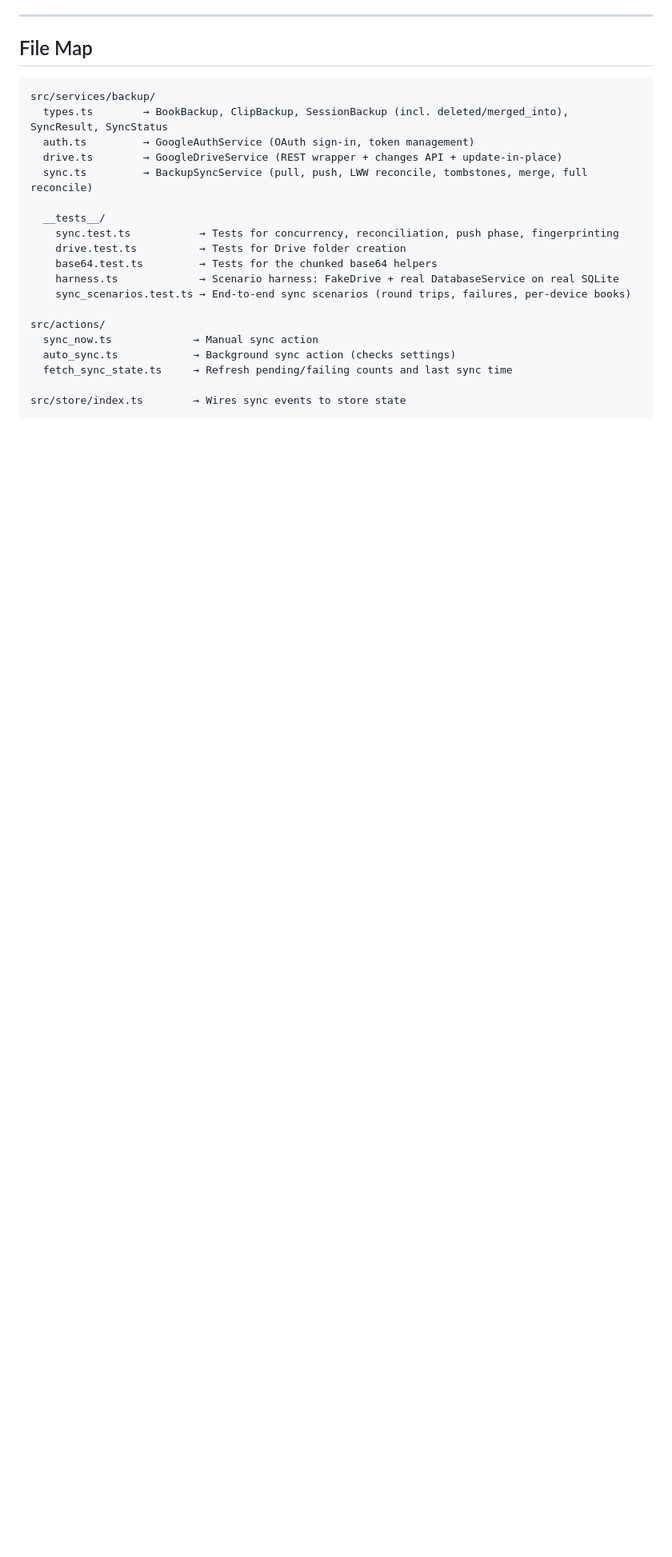
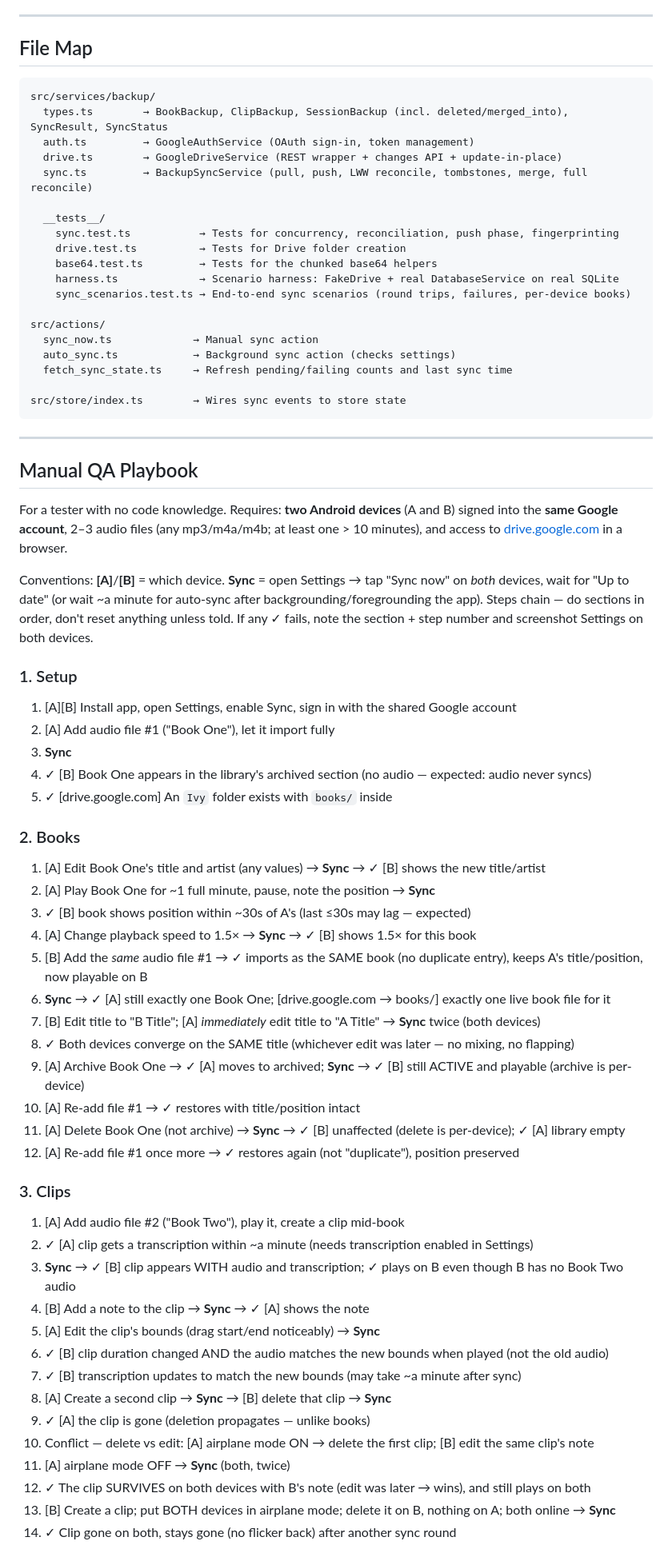
Before and after one commit to slezica/ivy, a Markdown page: docs/SYNC.md, the part around one of its changes. Shown at 80% size. Drawn GitHub-style; blank space fills up the shorter version.

Commit message:
docs: add manual QA playbook for sync

````diff
--- a/docs/SYNC.md
+++ b/docs/SYNC.md
@@ -402,3 +402,52 @@ src/actions/
 
 src/store/index.ts        → Wires sync events to store state
 ```
+
+---
+
+## Manual QA Playbook
+
+For a tester with no code knowledge. Requires: **two Android devices** (A and B) signed into the **same Google account**, 2–3 audio files (any mp3/m4a/m4b; at least one > 10 minutes), and access to [drive.google.com](https://drive.google.com) in a browser.
+
+Conventions: **[A]**/**[B]** = which device. **Sync** = open Settings → tap "Sync now" on *both* devices, wait for "Up to date" (or wait ~a minute for auto-sync after backgrounding/foregrounding the app). Steps chain — do sections in order, don't reset anything unless told. If any ✓ fails, note the section + step number and screenshot Settings on both devices.
+
+### 1. Setup
+
+1. [A][B] Install app, open Settings, enable Sync, sign in with the shared Google account
+2. [A] Add audio file #1 ("Book One"), let it import fully
+3. **Sync**
+4. ✓ [B] Book One appears in the library's archived section (no audio — expected: audio never syncs)
+5. ✓ [drive.google.com] An `Ivy` folder exists with `books/` inside
+
+### 2. Books
+
+1. [A] Edit Book One's title and artist (any values) → **Sync** → ✓ [B] shows the new title/artist
+2. [A] Play Book One for ~1 full minute, pause, note the position → **Sync**
+3. ✓ [B] book shows position within ~30s of A's (last ≤30s may lag — expected)
+4. [A] Change playback speed to 1.5× → **Sync** → ✓ [B] shows 1.5× for this book
+5. [B] Add the *same* audio file #1 → ✓ imports as the SAME book (no duplicate entry), keeps A's title/position, now playable on B
+6. **Sync** → ✓ [A] still exactly one Book One; [drive.google.com → books/] exactly one live book file for it
+7. [B] Edit title to "B Title"; [A] *immediately* edit title to "A Title" → **Sync** twice (both devices)
+8. ✓ Both devices converge on the SAME title (whichever edit was later — no mixing, no flapping)
+9. [A] Archive Book One → ✓ [A] moves to archived; **Sync** → ✓ [B] still ACTIVE and playable (archive is per-device)
+10. [A] Re-add file #1 → ✓ restores with title/position intact
+11. [A] Delete Book One (not archive) → **Sync** → ✓ [B] unaffected (delete is per-device); ✓ [A] library empty
+12. [A] Re-add file #1 once more → ✓ restores again (not "duplicate"), position preserved
+
+### 3. Clips
+
+1. [A] Add audio file #2 ("Book Two"), play it, create a clip mid-book
+2. ✓ [A] clip gets a transcription within ~a minute (needs transcription enabled in Settings)
+3. **Sync** → ✓ [B] clip appears WITH audio and transcription; ✓ plays on B even though B has no Book Two audio
+4. [B] Add a note to the clip → **Sync** → ✓ [A] shows the note
+5. [A] Edit the clip's bounds (drag start/end noticeably) → **Sync**
+6. ✓ [B] clip duration changed AND the audio matches the new bounds when played (not the old audio)
+7. ✓ [B] transcription updates to match the new bounds (may take ~a minute after sync)
+8. [A] Create a second clip → **Sync** → [B] delete that clip → **Sync**
+9. ✓ [A] the clip is gone (deletion propagates — unlike books)
+10. Conflict — delete vs edit: [A] airplane mode ON → delete the first clip; [B] edit the same clip's note
+11. [A] airplane mode OFF → **Sync** (both, twice)
+12. ✓ The clip SURVIVES on both devices with B's note (edit was later → wins), and still plays on both
+13. [B] Create a clip; put BOTH devices in airplane mode; delete it on B, nothing on A; both online → **Sync**
+14. ✓ Clip gone on both, stays gone (no flicker back) after another sync round
+
````
Also changed, not shown: other parts of docs/SYNC.md (+28 -0 lines).
